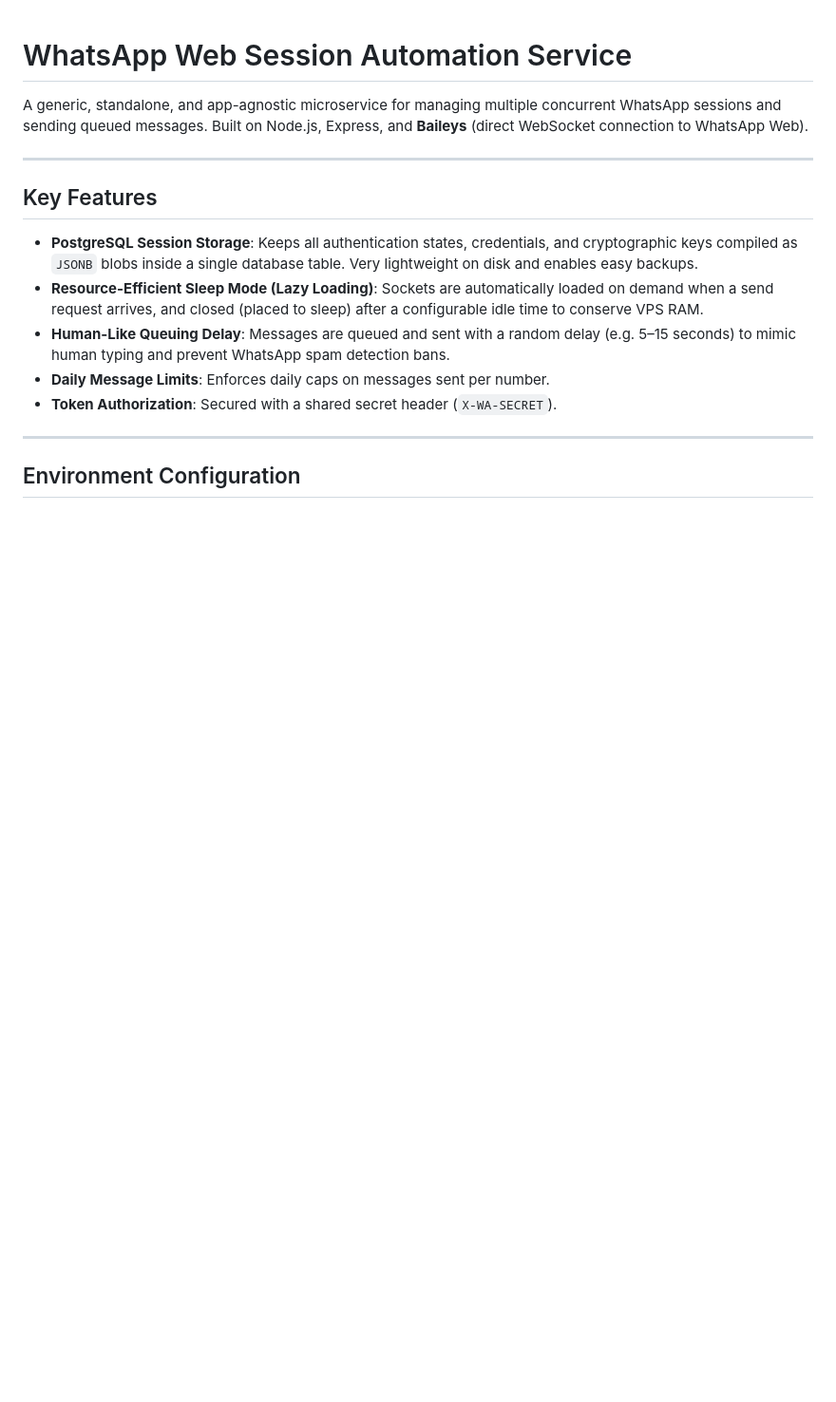
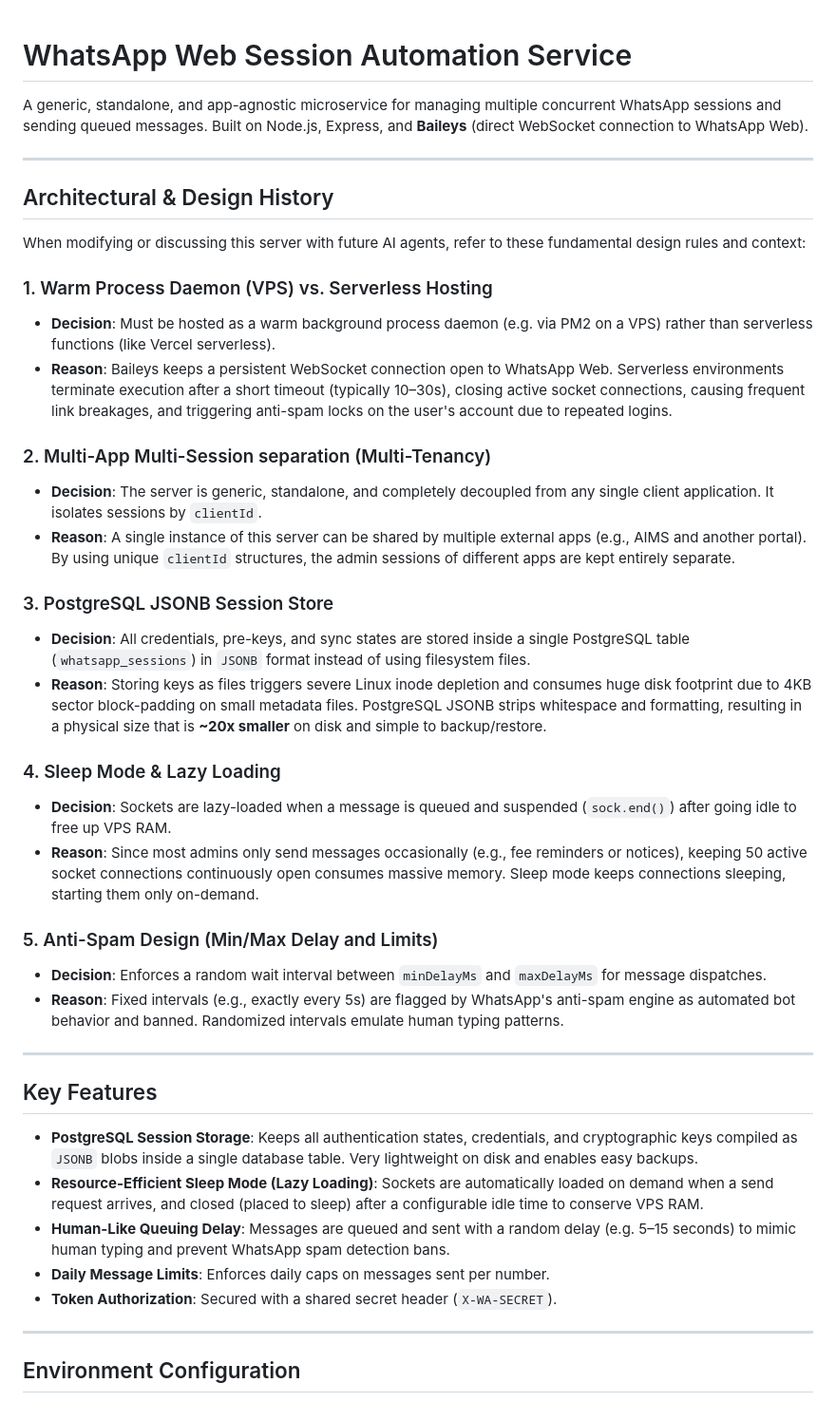
Before and after one commit to abidkhanpk/AIMS, a Markdown page: whatsapp-server/README.md, the part around one of its changes. Shown at 95% size. GitHub-like rendering; blank space fills up the shorter version.

Commit message:
docs: add architectural design rules and detailed API integration guide to README

```diff
--- a/whatsapp-server/README.md
+++ b/whatsapp-server/README.md
@@ -1,6 +1,32 @@
 # WhatsApp Web Session Automation Service
 
 A generic, standalone, and app-agnostic microservice for managing multiple concurrent WhatsApp sessions and sending queued messages. Built on Node.js, Express, and **Baileys** (direct WebSocket connection to WhatsApp Web).
+
+---
+
+## Architectural & Design History
+
+When modifying or discussing this server with future AI agents, refer to these fundamental design rules and context:
+
+### 1. Warm Process Daemon (VPS) vs. Serverless Hosting
+- **Decision**: Must be hosted as a warm background process daemon (e.g. via PM2 on a VPS) rather than serverless functions (like Vercel serverless).
+- **Reason**: Baileys keeps a persistent WebSocket connection open to WhatsApp Web. Serverless environments terminate execution after a short timeout (typically 10–30s), closing active socket connections, causing frequent link breakages, and triggering anti-spam locks on the user's account due to repeated logins.
+
+### 2. Multi-App Multi-Session separation (Multi-Tenancy)
+- **Decision**: The server is generic, standalone, and completely decoupled from any single client application. It isolates sessions by `clientId`.
+- **Reason**: A single instance of this server can be shared by multiple external apps (e.g., AIMS and another portal). By using unique `clientId` structures, the admin sessions of different apps are kept entirely separate.
+
+### 3. PostgreSQL JSONB Session Store
+- **Decision**: All credentials, pre-keys, and sync states are stored inside a single PostgreSQL table (`whatsapp_sessions`) in `JSONB` format instead of using filesystem files.
+- **Reason**: Storing keys as files triggers severe Linux inode depletion and consumes huge disk footprint due to 4KB sector block-padding on small metadata files. PostgreSQL JSONB strips whitespace and formatting, resulting in a physical size that is **~20x smaller** on disk and simple to backup/restore.
+
+### 4. Sleep Mode & Lazy Loading
+- **Decision**: Sockets are lazy-loaded when a message is queued and suspended (`sock.end()`) after going idle to free up VPS RAM.
+- **Reason**: Since most admins only send messages occasionally (e.g., fee reminders or notices), keeping 50 active socket connections continuously open consumes massive memory. Sleep mode keeps connections sleeping, starting them only on-demand.
+
+### 5. Anti-Spam Design (Min/Max Delay and Limits)
+- **Decision**: Enforces a random wait interval between `minDelayMs` and `maxDelayMs` for message dispatches.
+- **Reason**: Fixed intervals (e.g., exactly every 5s) are flagged by WhatsApp's anti-spam engine as automated bot behavior and banned. Randomized intervals emulate human typing patterns.
 
 ---
 
```
Also changed, not shown: other parts of whatsapp-server/README.md (+84 -0 lines).
